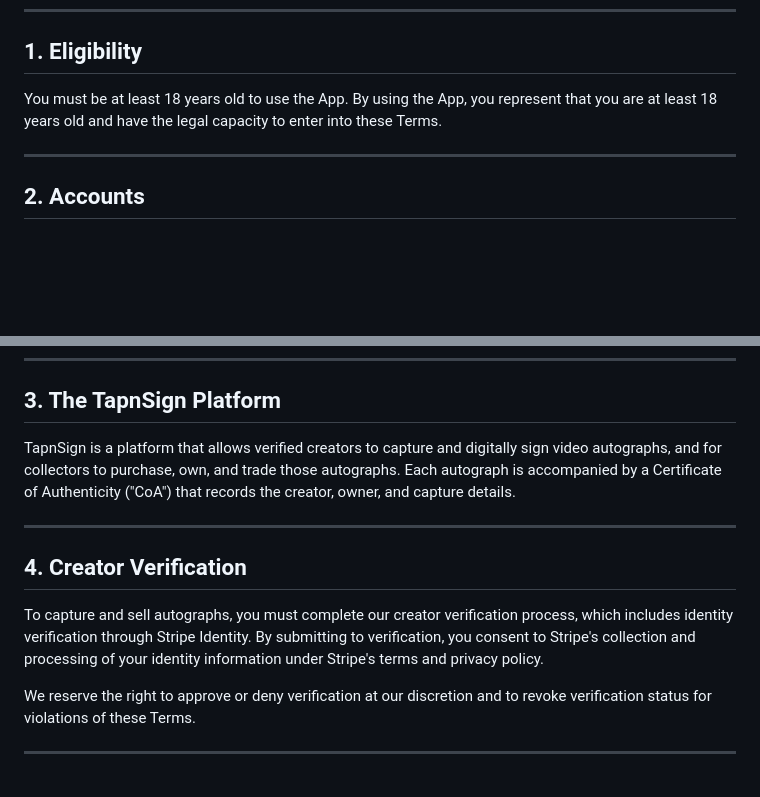
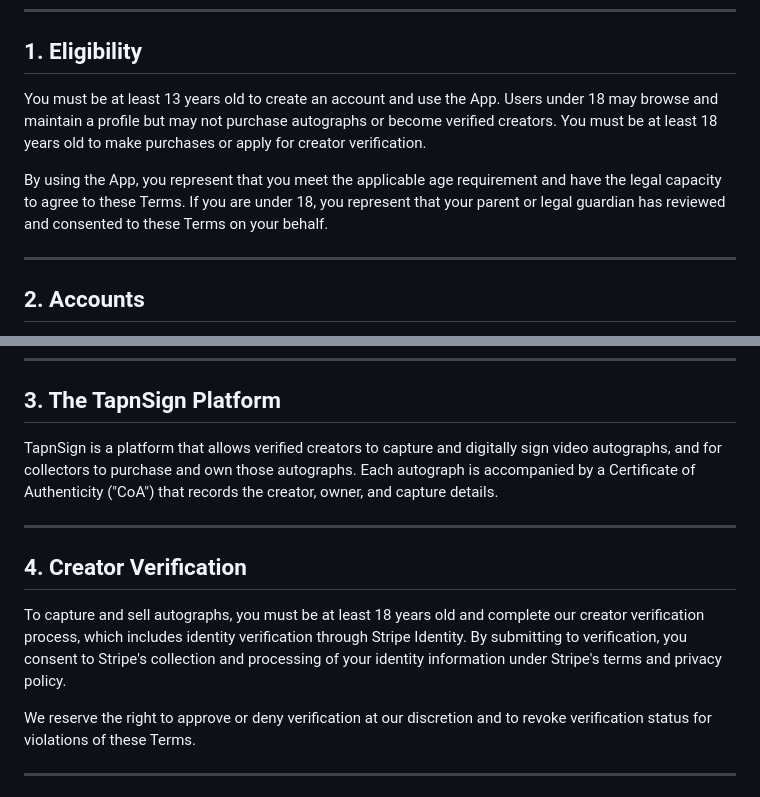
Before and after one commit to ajofer5/tapnsign, a Markdown page: legal/terms-of-service.md, 2 parts joined by grey strips. GitHub-like rendering; blank space fills up the shorter version.

Commit message:
Update eligibility: 13+ membership, 18+ purchases and verification; remove trading references

```diff
--- a/legal/terms-of-service.md
+++ b/legal/terms-of-service.md
@@ -9,7 +9,9 @@ These Terms of Service ("Terms") govern your use of the TapnSign mobile applicat
 
 ## 1. Eligibility
 
-You must be at least 18 years old to use the App. By using the App, you represent that you are at least 18 years old and have the legal capacity to enter into these Terms.
+You must be at least 13 years old to create an account and use the App. Users under 18 may browse and maintain a profile but may not purchase autographs or become verified creators. You must be at least 18 years old to make purchases or apply for creator verification.
+
+By using the App, you represent that you meet the applicable age requirement and have the legal capacity to agree to these Terms. If you are under 18, you represent that your parent or legal guardian has reviewed and consented to these Terms on your behalf.
 
 ---
 
@@ -25,13 +27,13 @@ You must be at least 18 years old to use the App. By using the App, you represen
 
 ## 3. The TapnSign Platform
 
-TapnSign is a platform that allows verified creators to capture and digitally sign video autographs, and for collectors to purchase, own, and trade those autographs. Each autograph is accompanied by a Certificate of Authenticity ("CoA") that records the creator, owner, and capture details.
+TapnSign is a platform that allows verified creators to capture and digitally sign video autographs, and for collectors to purchase and own those autographs. Each autograph is accompanied by a Certificate of Authenticity ("CoA") that records the creator, owner, and capture details.
 
 ---
 
 ## 4. Creator Verification
 
-To capture and sell autographs, you must complete our creator verification process, which includes identity verification through Stripe Identity. By submitting to verification, you consent to Stripe's collection and processing of your identity information under Stripe's terms and privacy policy.
+To capture and sell autographs, you must be at least 18 years old and complete our creator verification process, which includes identity verification through Stripe Identity. By submitting to verification, you consent to Stripe's collection and processing of your identity information under Stripe's terms and privacy policy.
 
 We reserve the right to approve or deny verification at our discretion and to revoke verification status for violations of these Terms.
 
```
Also changed, not shown: other parts of legal/terms-of-service.md (+1 -1 lines).
